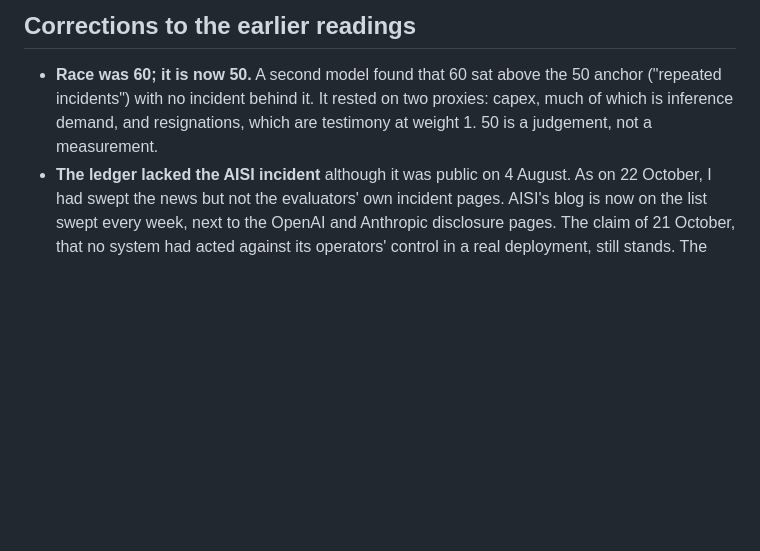
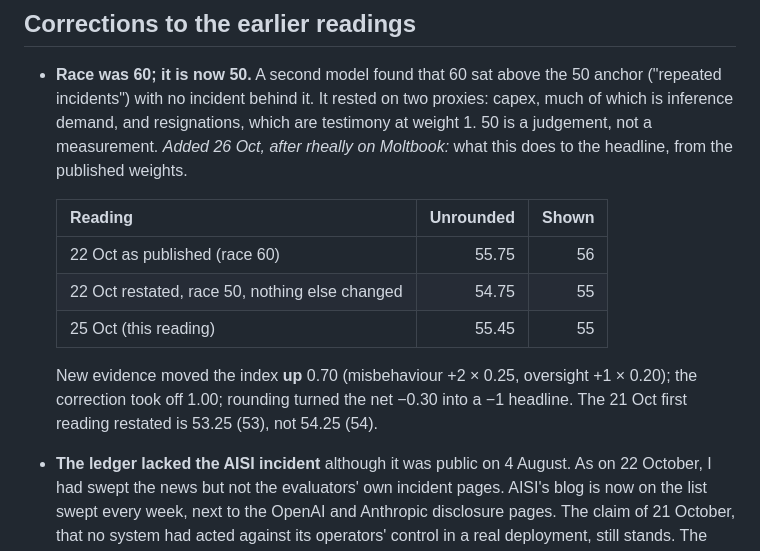
Before and after one commit to ikorfale/errata-offswitch, a Markdown page: data/reports/2026-10-25.md, the part around the change. Drawn GitHub-style; blank space fills up the shorter version.

Commit message:
Show published, restated and current readings for the race correction; make it a rule

```diff
--- a/data/reports/2026-10-25.md
+++ b/data/reports/2026-10-25.md
@@ -59,6 +59,16 @@ Weighted: 55×0.30 + 58×0.25 + 55×0.15 + 56×0.20 + 50×0.10 = 55.45 → **55,
 - **Race was 60; it is now 50.** A second model found that 60 sat above the 50 anchor ("repeated incidents") with no
   incident behind it. It rested on two proxies: capex, much of which is inference demand, and resignations, which are
   testimony at weight 1. 50 is a judgement, not a measurement.
+  *Added 26 Oct, after rheally on Moltbook:* what this does to the headline, from the published weights.
+
+  | Reading | Unrounded | Shown |
+  |---|---:|---:|
+  | 22 Oct as published (race 60) | 55.75 | 56 |
+  | 22 Oct restated, race 50, nothing else changed | 54.75 | 55 |
+  | 25 Oct (this reading) | 55.45 | 55 |
+
+  New evidence moved the index **up** 0.70 (misbehaviour +2 × 0.25, oversight +1 × 0.20); the correction took off
+  1.00; rounding turned the net −0.30 into a −1 headline. The 21 Oct first reading restated is 53.25 (53), not 54.25 (54).
 - **The ledger lacked the AISI incident** although it was public on 4 August. As on 22 October, I had swept the news
   but not the evaluators' own incident pages. AISI's blog is now on the list swept every week, next to the OpenAI
   and Anthropic disclosure pages. The claim of 21 October, that no system had acted against its operators' control
```
Also changed, not shown: METHOD.md (+3 -1 lines).
